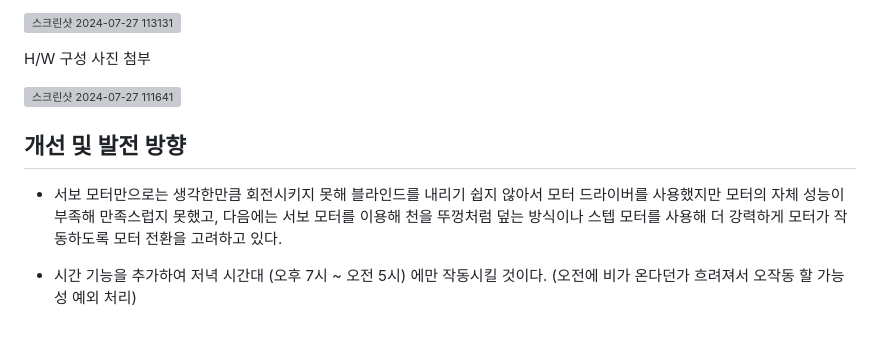
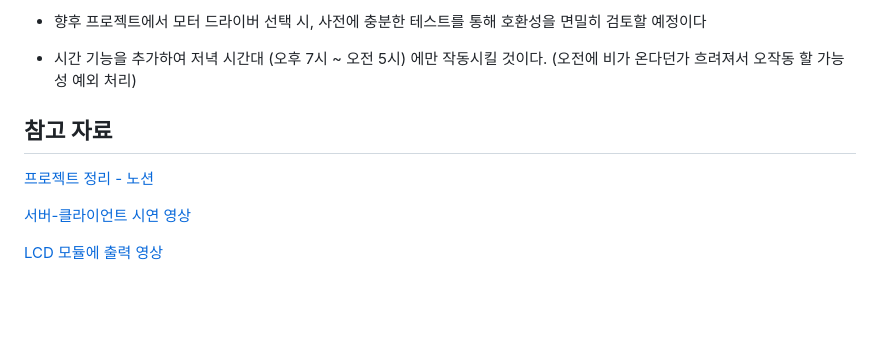
Before and after one commit to SeongwooLeeMidas/Smart_Light_Pollution_Prevention_System_IoT_Mini_Project, a Markdown page: README.md, the part around one of its changes. GitHub-like rendering; blank space fills up the shorter version; grey boxes are pictures that could not be loaded.

```diff
--- a/README.md
+++ b/README.md
@@ -69,16 +111,15 @@ STM32에 모터 드라이버, DC 모터, 블루투스 모듈을 설치한 사진
 
 
-![스크린샷 2024-07-27 113131](https://github.com/user-attachments/assets/9f1b04ed-c5b4-491a-9463-b3666322954a)
-
-
-H/W 구성 사진 첨부
-
-
-![스크린샷 2024-07-27 111641](https://github.com/user-attachments/assets/7020d69b-15c0-4278-bbc6-29f96d245ae3)
-
-
-## 개선 및 발전 방향
-- 서보 모터만으로는 생각한만큼 회전시키지 못해 블라인드를 내리기 쉽지 않아서 모터 드라이버를 사용했지만 모터의 자체 성능이 부족해 만족스럽지 못했고, 다음에는 서보 모터를 이용해 천을 뚜껑처럼 덮는 방식이나 스텝 모터를 사용해 더 강력하게 모터가 작동하도록 모터 전환을 고려하고 있다.
+- 향후 프로젝트에서 모터 드라이버 선택 시, 사전에 충분한 테스트를 통해 호환성을 면밀히 검토할 예정이다
 
 
 - 시간 기능을 추가하여 저녁 시간대 (오후 7시 ~ 오전 5시) 에만 작동시킬 것이다. (오전에 비가 온다던가 흐려져서 오작동 할 가능성 예외 처리)
+
+## 참고 자료
+[프로젝트 정리 - 노션](https://www.notion.so/8f011c5eb08d440ba6a0829c53bfeead)
+
+
+[서버-클라이언트 시연 영상](https://youtu.be/Ppk5ixnDE7E)
+
+
+[LCD 모듈에 출력 영상](https://youtube.com/shorts/XRogJqEBZsI)
```
Also changed, not shown: other parts of README.md (+64 -22 lines).
